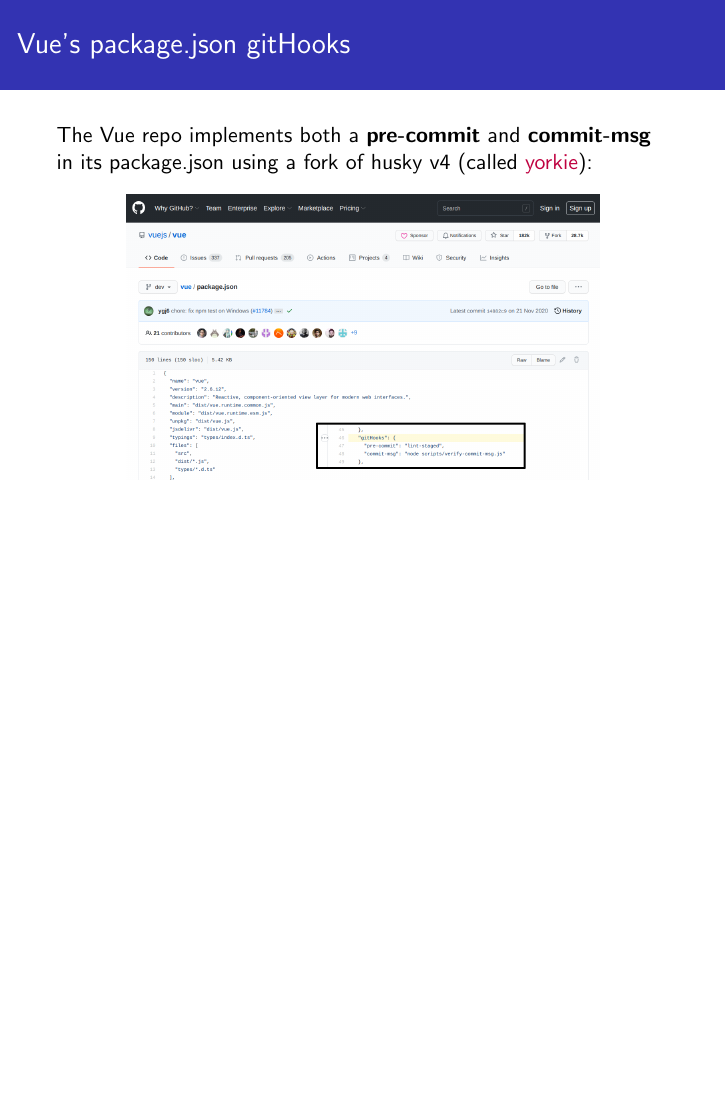
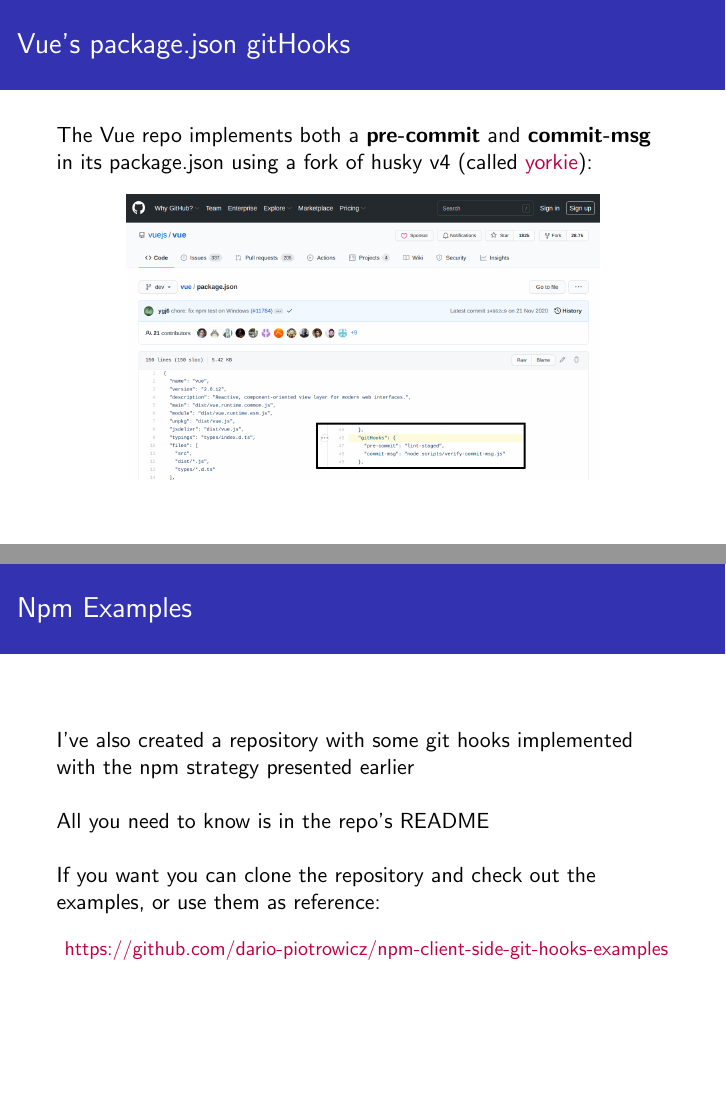
Before and after one commit to dario-piotrowicz/npm-client-side-git-hooks-examples, LaTeX slides (presentation/presentation.tex): page 16 of 16 before the commit and pages 16 and 17 of 17 after it, the two joined at a grey line, the shorter picture padded with empty space. Compiled offline with pdfLaTeX.

Commit message:
add my npm examples repo to the presentation

```diff
--- a/presentation/presentation.tex
+++ b/presentation/presentation.tex
@@ -254,4 +254,19 @@
 \end{frame}
 
 
+\begin{frame}{Npm Examples}
+  I've also created a repository with some git hooks implemented with the npm strategy presented earlier\\~\\
+  All you need to know is in the repo's README\\~\\
+  If you want you can clone the repository and check out the examples, or use them as reference:
+  \begin{center}
+   \href{https://github.com/dario-piotrowicz/npm-client-side-git-hooks-examples}{
+      {\color{purple} {\small https://github.com/dario-piotrowicz/npm-client-side-git-hooks-examples} }
+   }
+  \end{center}
+\end{frame}
+
+
+
+
+
 \end{document}
```
Also changed, not shown: presentation/presentation.pdf.
